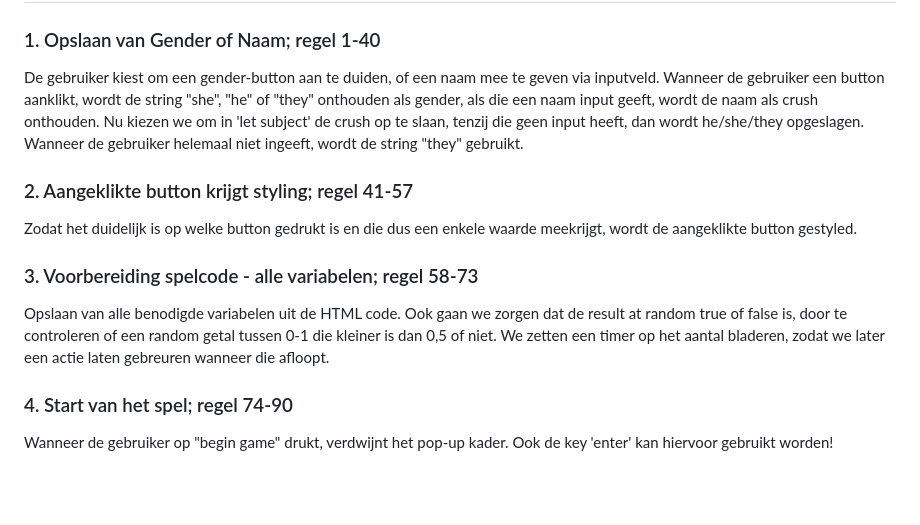
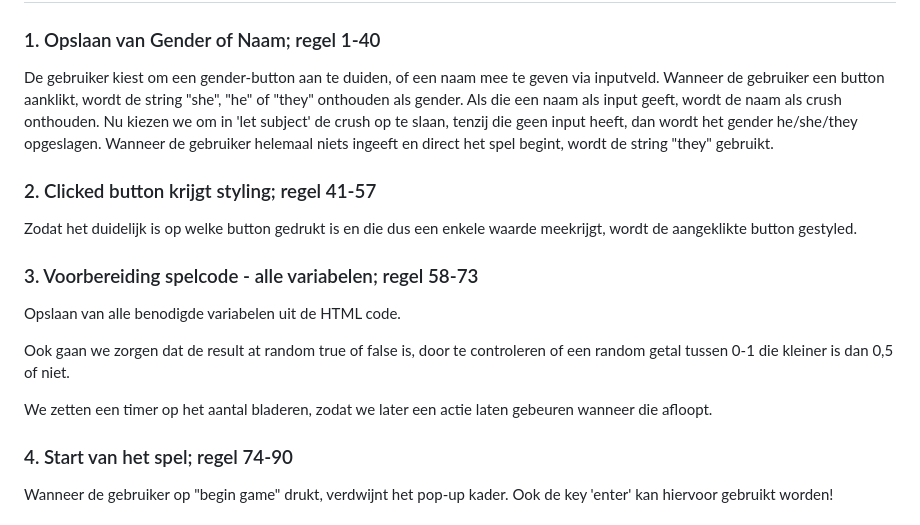
Before and after one commit to pxdsp/javascript, a Markdown page: readme.md, the part around one of its changes. GitHub-like rendering; blank space fills up the shorter version.

Commit message:
readme afwerk

```diff
--- a/readme.md
+++ b/readme.md
@@ -17,10 +17,10 @@ Het concept is dat de gebruiker het bekende spelletje kan spelen waarbij die via
 
 ### 1. Opslaan van Gender of Naam; regel 1-40
 
-De gebruiker kiest om een gender-button aan te duiden, of een naam mee te geven via inputveld. Wanneer de gebruiker een button aanklikt, wordt de string "she", "he" of "they" onthouden als gender, als die een naam input geeft, wordt de naam als crush onthouden. Nu kiezen we om in 'let subject' de crush op te slaan, tenzij die geen input heeft, dan wordt he/she/they opgeslagen. Wanneer de gebruiker helemaal niet ingeeft, wordt de string "they" gebruikt.
+De gebruiker kiest om een gender-button aan te duiden, of een naam mee te geven via inputveld. Wanneer de gebruiker een button aanklikt, wordt de string "she", "he" of "they" onthouden als gender. Als die een naam als input geeft, wordt de naam als crush onthouden. Nu kiezen we om in 'let subject' de crush op te slaan, tenzij die geen input heeft, dan wordt het gender he/she/they opgeslagen. Wanneer de gebruiker helemaal niets ingeeft en direct het spel begint, wordt de string "they" gebruikt.
 
 
-### 2. Aangeklikte button krijgt styling; regel 41-57
+### 2. Clicked button krijgt styling; regel 41-57
 
 Zodat het duidelijk is op welke button gedrukt is en die dus een enkele waarde meekrijgt, wordt de aangeklikte button gestyled.
 
@@ -28,8 +28,10 @@ Zodat het duidelijk is op welke button gedrukt is en die dus een enkele waarde m
 ### 3. Voorbereiding spelcode - alle variabelen; regel 58-73
 
 Opslaan van alle benodigde variabelen uit de HTML code.
+
 Ook gaan we zorgen dat de result at random true of false is, door te controleren of een random getal tussen 0-1 die kleiner is dan 0,5 of niet.
-We zetten een timer op het aantal bladeren, zodat we later een actie laten gebreuren wanneer die afloopt.
+
+We zetten een timer op het aantal bladeren, zodat we later een actie laten gebeuren wanneer die afloopt.
 
 
 ### 4. Start van het spel; regel 74-90
```
Also changed, not shown: other parts of readme.md (+0 -1 lines).
